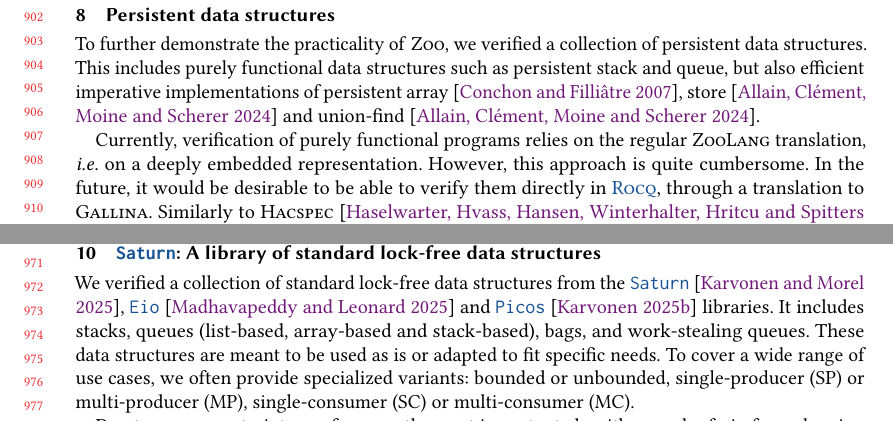
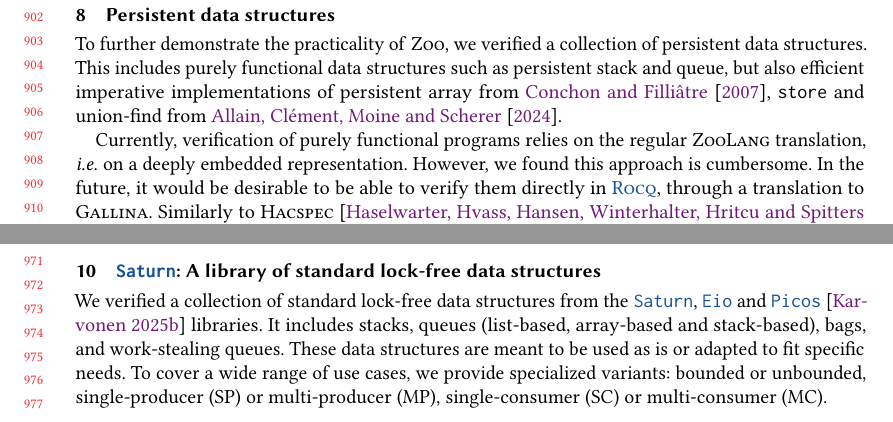
Before and after one commit to clef-men/article_zoo_popl, a LaTeX paper (main.tex, which reads persistent.tex, saturn.tex): two parts of pages 19 and 20 of 25, joined at a grey line, cut so that both start at the same text. Compiled offline with pdfLaTeX.

Commit message:
minor tweaks on reading Clément's new sections

```diff
--- a/persistent.tex
+++ b/persistent.tex
@@ -2,9 +2,14 @@
 \label{sec:persistent}
 
 To further demonstrate the practicality of \Zoo, we verified a collection of persistent data structures.
-This includes purely functional data structures such as persistent stack and queue, but also efficient imperative implementations of persistent array~\citep*{DBLP:conf/ml/ConchonF07}, store~\citep*{DBLP:journals/pacmpl/AllainC0S24} and union-find~\citep*{DBLP:journals/pacmpl/AllainC0S24}.
+This includes purely functional data structures such as persistent stack and queue, but also efficient imperative implementations of persistent array from \citet*{DBLP:conf/ml/ConchonF07}, \texttt{store} and union-find from~\citet*{DBLP:journals/pacmpl/AllainC0S24}.
 
 Currently, verification of purely functional programs relies on the regular \ZooLang translation, \ie on a deeply embedded representation.
-However, this approach is quite cumbersome.
+However, we found this approach is cumbersome.
 In the future, it would be desirable to be able to verify them directly in \Rocq, through a translation to \Gallina.
 Similarly to \Hacspec~\citep*{DBLP:conf/cpp/HaselwarterHHWH24}, this new translation would come with a generated proof of equivalence with the \ZooLang representation.
+
+%%% Local Variables:
+%%% mode: LaTeX
+%%% TeX-master: "main"
+%%% End:
--- a/saturn.tex
+++ b/saturn.tex
@@ -1,10 +1,10 @@
 \section{\Saturn: A library of standard lock-free data structures}
 \label{sec:saturn}
 
-We verified a collection of standard lock-free data structures from the \Saturn~\citep*{saturn}, \Eio~\citep*{eio} and \Picos~\citep*{picos} libraries.
+We verified a collection of standard lock-free data structures from the \Saturn, \Eio and \Picos~\citep*{picos} libraries.
 It includes stacks, queues (list-based, array-based and stack-based), bags, and work-stealing queues.
 These data structures are meant to be used as is or adapted to fit specific needs.
-To cover a wide range of use cases, we often provide specialized variants: bounded or unbounded, single-producer (SP) or multi-producer (MP), single-consumer (SC) or multi-consumer (MC).
+To cover a wide range of use cases, we provide specialized variants: bounded or unbounded, single-producer (SP) or multi-producer (MP), single-consumer (SC) or multi-consumer (MC).
 
 Due to space constraints, we focus on the most important algorithms and refrain from showing the corresponding (non-trivial) \Iris invariants, which are mechanized in \Rocq.
 
```
Also changed, not shown: main.pdf, saturn.tex (7 more changed lines).
